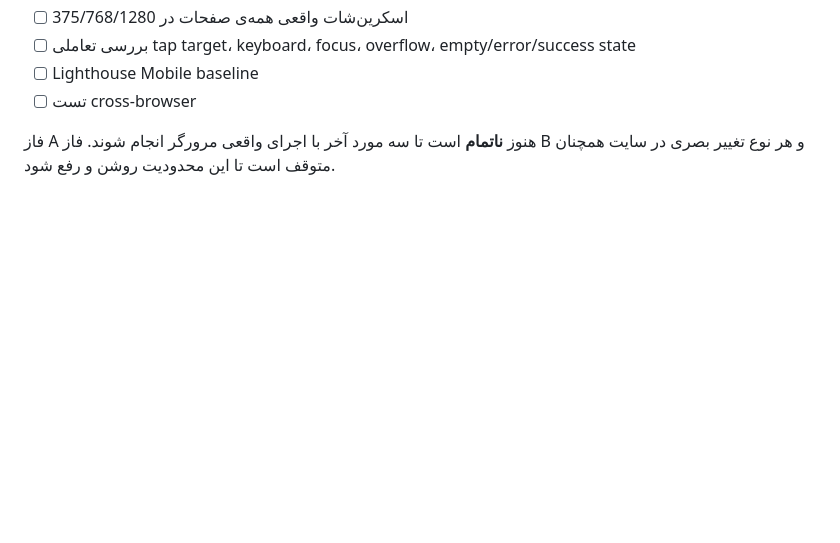
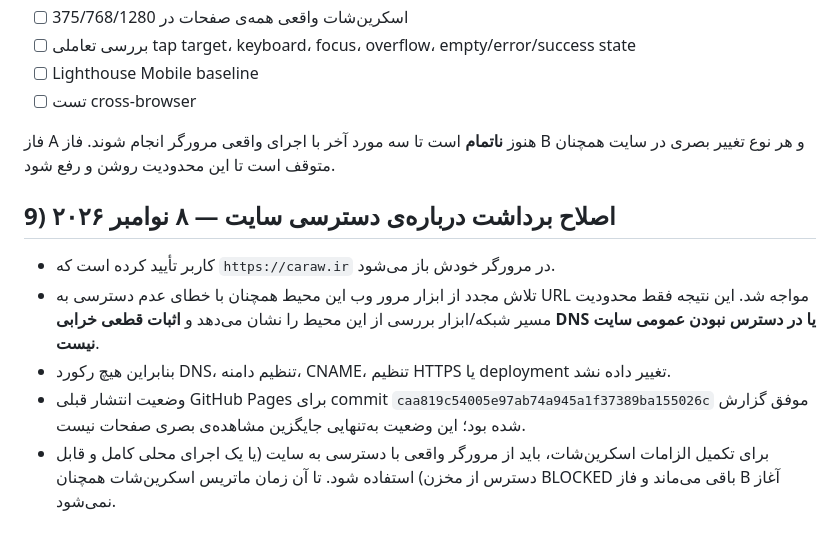
Before and after one commit to caraww/cara, a Markdown page: docs/ui-audit.md, the part around the change. GitHub-like rendering; blank space fills up the shorter version.

Commit message:
docs: clarify live site access limitation in UX audit

```diff
--- a/docs/ui-audit.md
+++ b/docs/ui-audit.md
@@ -228,3 +228,12 @@
 - [ ] تست cross-browser
 
 فاز A هنوز **ناتمام** است تا سه مورد آخر با اجرای واقعی مرورگر انجام شوند. فاز B و هر نوع تغییر بصری در سایت همچنان متوقف است تا این محدودیت روشن و رفع شود.
+
+
+## 9) اصلاح برداشت درباره‌ی دسترسی سایت — ۸ نوامبر ۲۰۲۶
+
+- کاربر تأیید کرده است که `https://caraw.ir` در مرورگر خودش باز می‌شود.
+- تلاش مجدد از ابزار مرور وب این محیط همچنان با خطای عدم دسترسی به URL مواجه شد. این نتیجه فقط محدودیت مسیر شبکه/ابزار بررسی از این محیط را نشان می‌دهد و **اثبات قطعی خرابی DNS یا در دسترس نبودن عمومی سایت نیست**.
+- بنابراین هیچ رکورد DNS، تنظیم دامنه، CNAME، تنظیم HTTPS یا deployment تغییر داده نشد.
+- وضعیت انتشار قبلی GitHub Pages برای commit `caa819c54005e97ab74a945a1f37389ba155026c` موفق گزارش شده بود؛ این وضعیت به‌تنهایی جایگزین مشاهده‌ی بصری صفحات نیست.
+- برای تکمیل الزامات اسکرین‌شات، باید از مرورگر واقعی با دسترسی به سایت (یا یک اجرای محلی کامل و قابل دسترس از مخزن) استفاده شود. تا آن زمان ماتریس اسکرین‌شات همچنان BLOCKED باقی می‌ماند و فاز B آغاز نمی‌شود.
```
